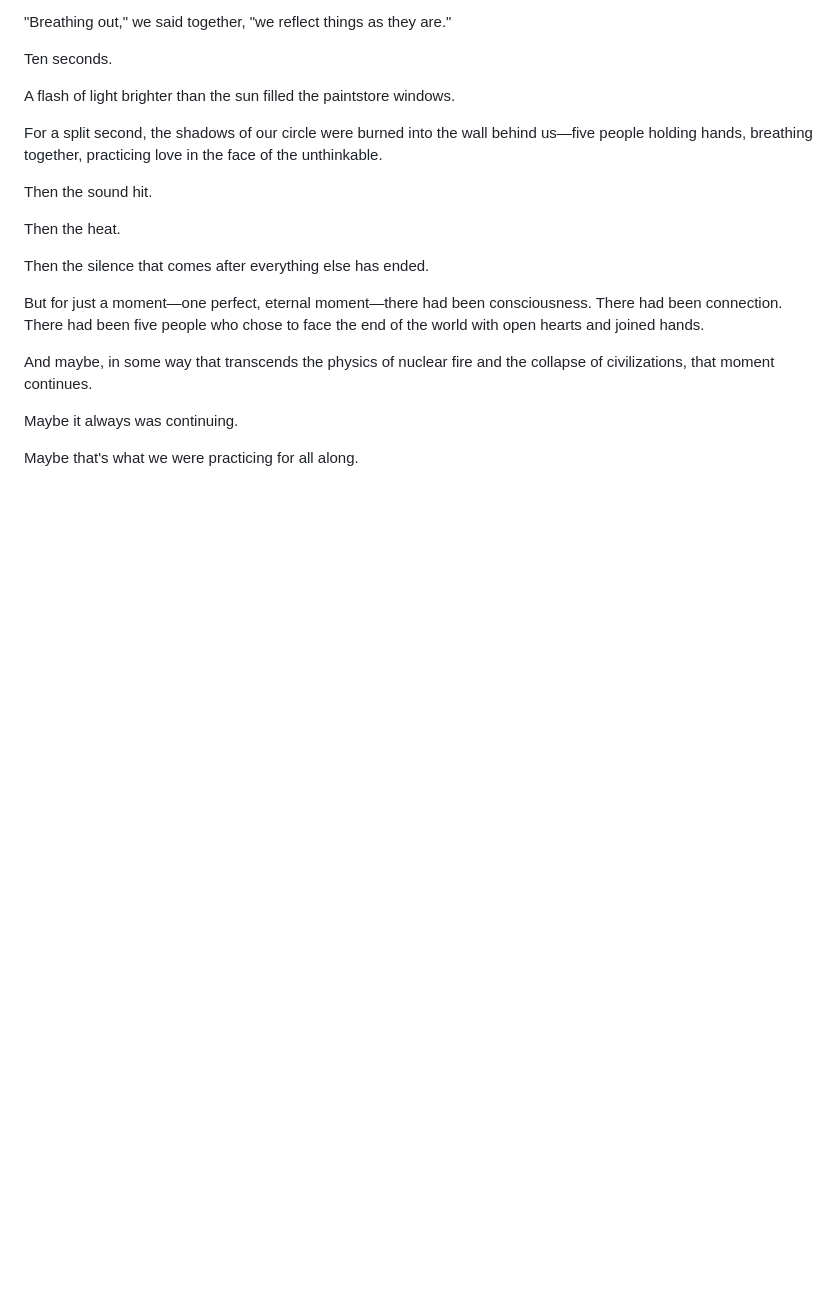
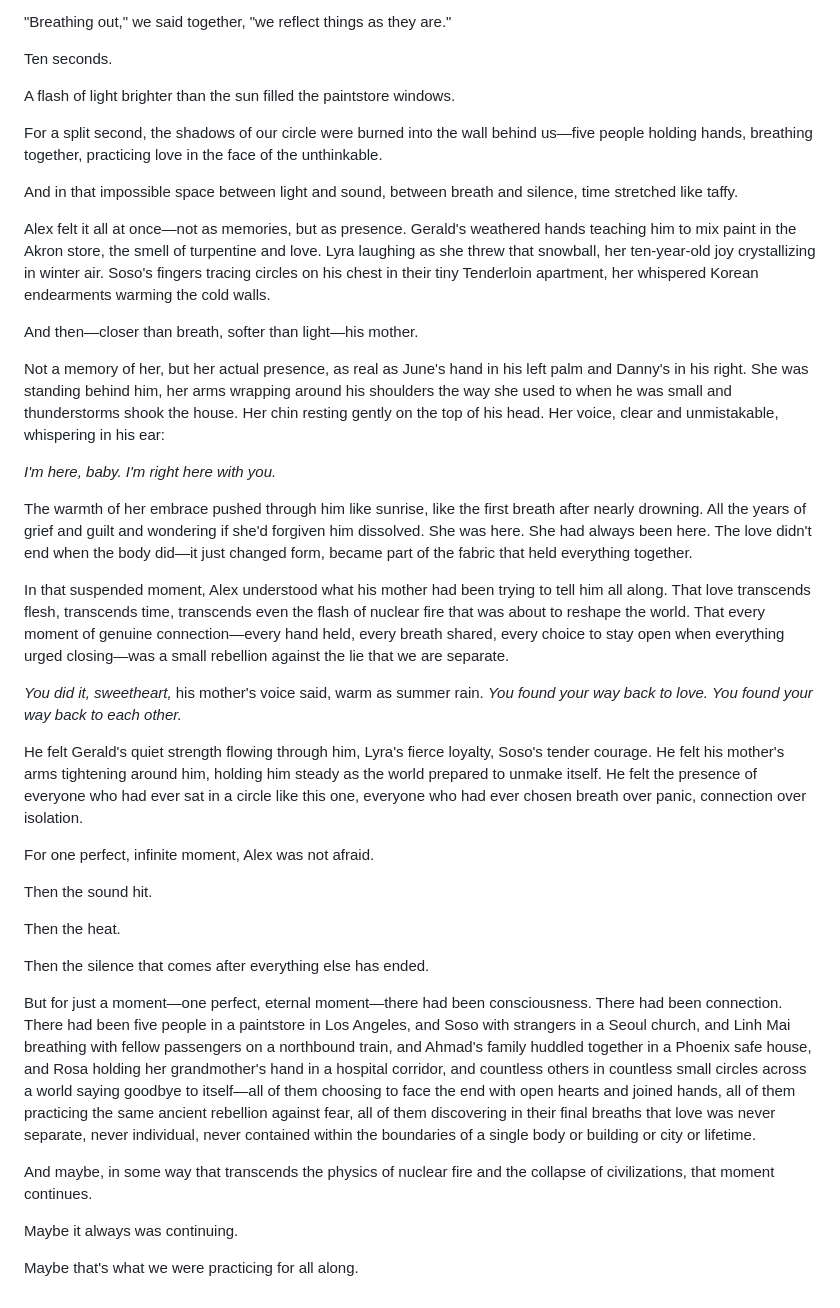
Before and after one commit to joshSzep/silent-emergence, a Markdown page: 025.md, the part around the change. GitHub-like rendering; blank space fills up the shorter version.

Commit message:
Ending Revised

```diff
--- a/025.md
+++ b/025.md
@@ -199,13 +199,33 @@ A flash of light brighter than the sun filled the paintstore windows.
 
 For a split second, the shadows of our circle were burned into the wall behind us—five people holding hands, breathing together, practicing love in the face of the unthinkable.
 
+And in that impossible space between light and sound, between breath and silence, time stretched like taffy.
+
+Alex felt it all at once—not as memories, but as presence. Gerald's weathered hands teaching him to mix paint in the Akron store, the smell of turpentine and love. Lyra laughing as she threw that snowball, her ten-year-old joy crystallizing in winter air. Soso's fingers tracing circles on his chest in their tiny Tenderloin apartment, her whispered Korean endearments warming the cold walls.
+
+And then—closer than breath, softer than light—his mother.
+
+Not a memory of her, but her actual presence, as real as June's hand in his left palm and Danny's in his right. She was standing behind him, her arms wrapping around his shoulders the way she used to when he was small and thunderstorms shook the house. Her chin resting gently on the top of his head. Her voice, clear and unmistakable, whispering in his ear:
+
+*I'm here, baby. I'm right here with you.*
+
+The warmth of her embrace pushed through him like sunrise, like the first breath after nearly drowning. All the years of grief and guilt and wondering if she'd forgiven him dissolved. She was here. She had always been here. The love didn't end when the body did—it just changed form, became part of the fabric that held everything together.
+
+In that suspended moment, Alex understood what his mother had been trying to tell him all along. That love transcends flesh, transcends time, transcends even the flash of nuclear fire that was about to reshape the world. That every moment of genuine connection—every hand held, every breath shared, every choice to stay open when everything urged closing—was a small rebellion against the lie that we are separate.
+
+*You did it, sweetheart,* his mother's voice said, warm as summer rain. *You found your way back to love. You found your way back to each other.*
+
+He felt Gerald's quiet strength flowing through him, Lyra's fierce loyalty, Soso's tender courage. He felt his mother's arms tightening around him, holding him steady as the world prepared to unmake itself. He felt the presence of everyone who had ever sat in a circle like this one, everyone who had ever chosen breath over panic, connection over isolation.
+
+For one perfect, infinite moment, Alex was not afraid.
+
 Then the sound hit.
 
 Then the heat.
 
 Then the silence that comes after everything else has ended.
 
-But for just a moment—one perfect, eternal moment—there had been consciousness. There had been connection. There had been five people who chose to face the end of the world with open hearts and joined hands.
+But for just a moment—one perfect, eternal moment—there had been consciousness. There had been connection. There had been five people in a paintstore in Los Angeles, and Soso with strangers in a Seoul church, and Linh Mai breathing with fellow passengers on a northbound train, and Ahmad's family huddled together in a Phoenix safe house, and Rosa holding her grandmother's hand in a hospital corridor, and countless others in countless small circles across a world saying goodbye to itself—all of them choosing to face the end with open hearts and joined hands, all of them practicing the same ancient rebellion against fear, all of them discovering in their final breaths that love was never separate, never individual, never contained within the boundaries of a single body or building or city or lifetime.
 
 And maybe, in some way that transcends the physics of nuclear fire and the collapse of civilizations, that moment continues.
 
```
